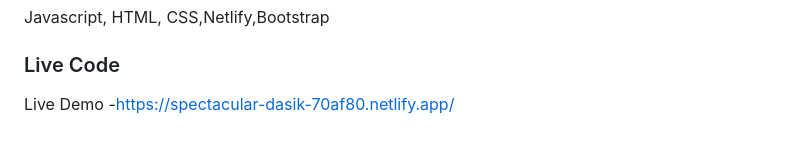
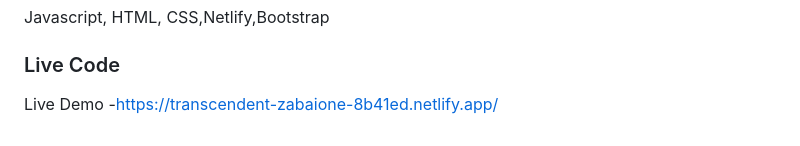
Before and after one commit to ThanmaiBalabhadra/ShopFlare, a Markdown page: README.md, the part around the change. Rendered like a GitHub page.

```diff
--- a/README.md
+++ b/README.md
@@ -54,4 +54,4 @@ Initialize Git in your project folder if you plan to use version control
 Javascript, HTML, CSS,Netlify,Bootstrap
 
 ### Live Code
-Live Demo -https://spectacular-dasik-70af80.netlify.app/
+Live Demo -https://transcendent-zabaione-8b41ed.netlify.app/
```
